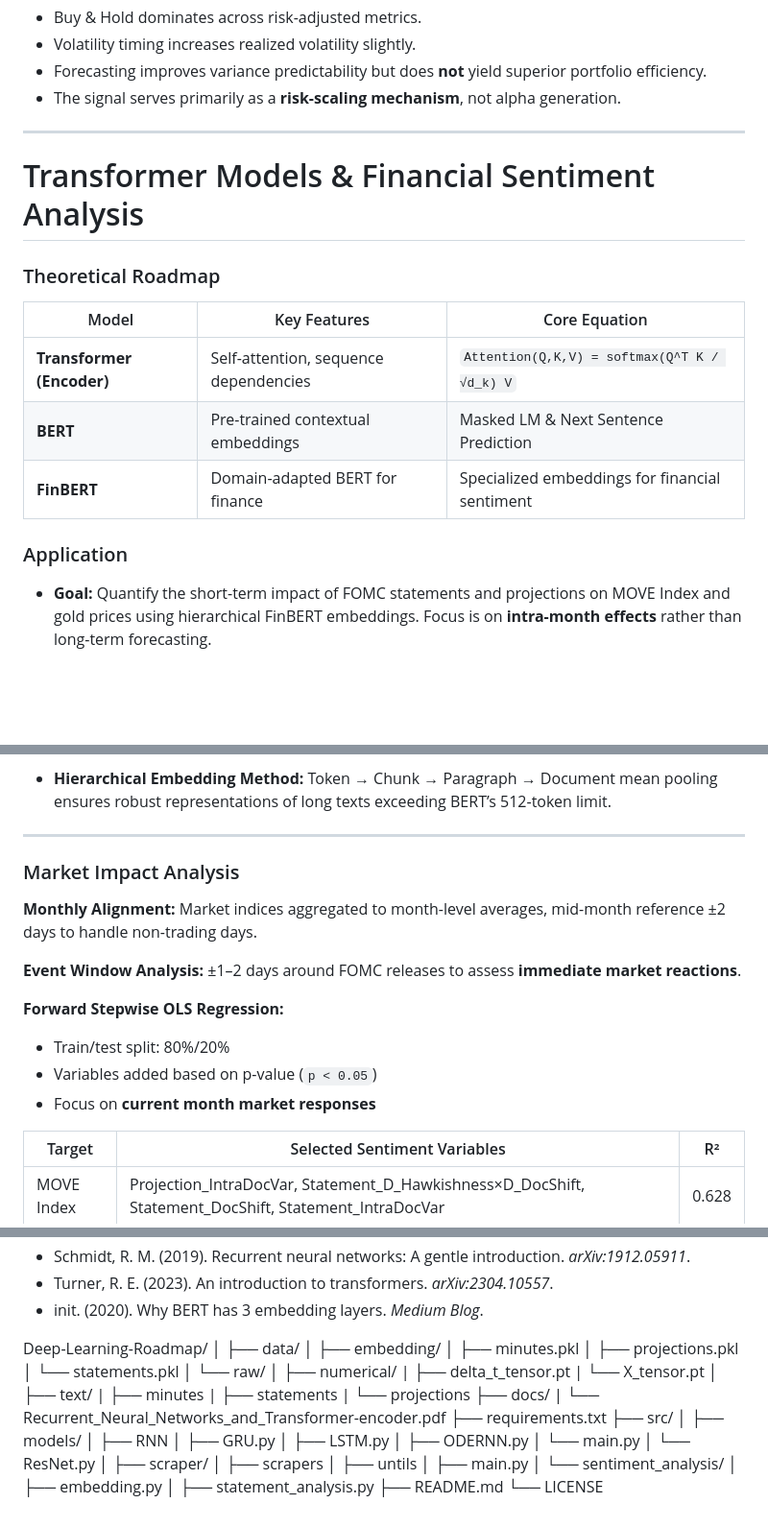
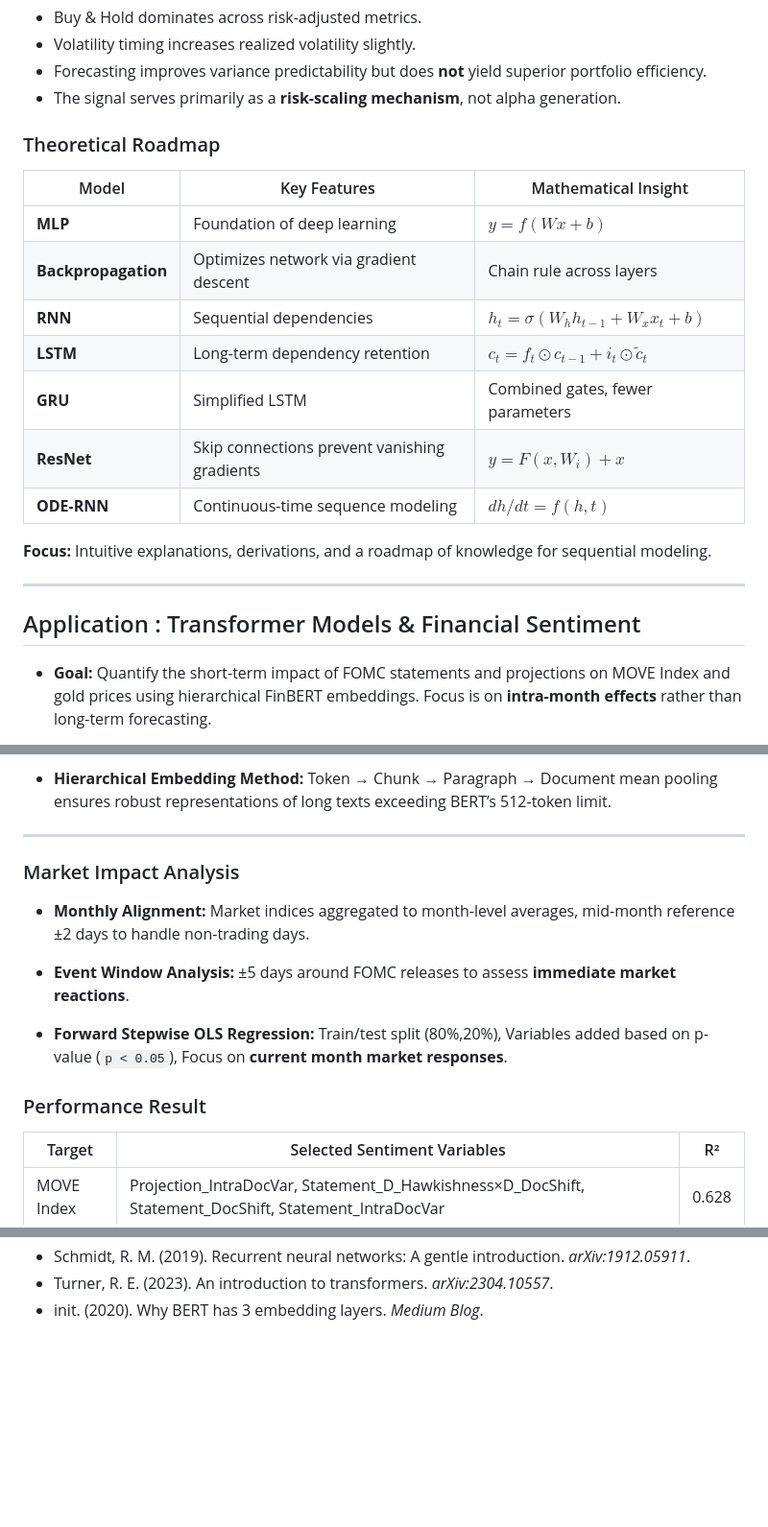
Before and after one commit to MingotJuliette/Mathematical-Roadmap-to-Deep-Learning-with-Practical-Financial-Applications, a Markdown page: README.md, 3 parts joined by grey strips. Shown at 96% size. Drawn GitHub-style; blank space fills up the shorter version.

```diff
--- a/README.md
+++ b/README.md
@@ -97,19 +77,23 @@ The calibrated forecast is translated into dynamic exposure via quantile-based l
 * Volatility timing increases realized volatility slightly.
 * Forecasting improves variance predictability but does **not** yield superior portfolio efficiency.
 * The signal serves primarily as a **risk-scaling mechanism**, not alpha generation.
----
-# Transformer Models & Financial Sentiment Analysis
-</div>
 
 ### Theoretical Roadmap
 
-| Model                     | Key Features                          | Core Equation                                  |
-| ------------------------- | ------------------------------------- | ---------------------------------------------- |
-| **Transformer (Encoder)** | Self-attention, sequence dependencies | `Attention(Q,K,V) = softmax(Q^T K / √d_k) V`   |
-| **BERT**                  | Pre-trained contextual embeddings     | Masked LM & Next Sentence Prediction           |
-| **FinBERT**               | Domain-adapted BERT for finance       | Specialized embeddings for financial sentiment |
+| Model               | Key Features                                 | Mathematical Insight                      |
+| ------------------- | -------------------------------------------- | ----------------------------------------- |
+| **MLP**             | Foundation of deep learning                  | $y = f(Wx + b)$                           |
+| **Backpropagation** | Optimizes network via gradient descent       | Chain rule across layers                  |
+| **RNN**             | Sequential dependencies                      | $h_t = σ(W_h h_{t-1} + W_x x_t + b)$      |
+| **LSTM**            | Long-term dependency retention               | $c_t = f_t ⊙ c_{t-1} + i_t ⊙ \tilde{c}_t$ |
+| **GRU**             | Simplified LSTM                              | Combined gates, fewer parameters          |
+| **ResNet**          | Skip connections prevent vanishing gradients | $y = F(x, W_i) + x$                       |
+| **ODE-RNN**         | Continuous-time sequence modeling            | $dh/dt = f(h, t)$                         |
 
-### Application
+**Focus:** Intuitive explanations, derivations, and a roadmap of knowledge for sequential modeling.
+
+---
+## Application : Transformer Models & Financial Sentiment
 
 * **Goal:** Quantify the short-term impact of FOMC statements and projections on MOVE Index and gold prices using hierarchical FinBERT embeddings. Focus is on **intra-month effects** rather than long-term forecasting.
 
@@ -125,18 +109,15 @@ The calibrated forecast is translated into dynamic exposure via quantile-based l
 * **Hierarchical Embedding Method:** Token → Chunk → Paragraph → Document mean pooling ensures robust representations of long texts exceeding BERT’s 512-token limit.
 
 ---
-
 ### Market Impact Analysis
 
-**Monthly Alignment:** Market indices aggregated to month-level averages, mid-month reference ±2 days to handle non-trading days.
+* **Monthly Alignment:** Market indices aggregated to month-level averages, mid-month reference ±2 days to handle non-trading days.
 
-**Event Window Analysis:** ±1–2 days around FOMC releases to assess **immediate market reactions**.
+* **Event Window Analysis:** ±5 days around FOMC releases to assess **immediate market reactions**.
 
-**Forward Stepwise OLS Regression:**
+* **Forward Stepwise OLS Regression:** Train/test split (80%,20%), Variables added based on p-value (`p < 0.05`), Focus on **current month market responses**.
 
-* Train/test split: 80%/20%
-* Variables added based on p-value (`p < 0.05`)
-* Focus on **current month market responses**
+### Performance Result
 
 | Target      | Selected Sentiment Variables                                                                        | R²    |
 | ----------- | --------------------------------------------------------------------------------------------------- | ----- |
@@ -211,39 +197,3 @@ python src/sentiment_analysis/statement_analysis.py
 - Schmidt, R. M. (2019). Recurrent neural networks: A gentle introduction. *arXiv:1912.05911*.
 - Turner, R. E. (2023). An introduction to transformers. *arXiv:2304.10557*.
 - init. (2020). Why BERT has 3 embedding layers. *Medium Blog*.
-
-Deep-Learning-Roadmap/
-│
-├── data/
-│   ├── embedding/
-│       ├── minutes.pkl
-│       ├── projections.pkl
-│       └── statements.pkl
-│   └── raw/
-│       ├── numerical/
-|           ├── delta_t_tensor.pt
-|           └── X_tensor.pt
-│       ├── text/
-|           ├── minutes
-|           ├── statements
-|           └── projections
-├── docs/
-|   └── Recurrent_Neural_Networks_and_Transformer-encoder.pdf
-├── requirements.txt
-├── src/
-│   ├── models/
-│       ├── RNN
-│           ├── GRU.py
-│           ├── LSTM.py
-│           ├── ODERNN.py
-│           └── main.py
-│       └── ResNet.py
-│   ├── scraper/
-│       ├── scrapers
-│       ├── untils
-│       ├── main.py
-│   └── sentiment_analysis/
-│       ├── embedding.py
-│       ├── statement_analysis.py
-├── README.md
-└── LICENSE
```
Also changed, not shown: other parts of README.md (+18 -33 lines).
